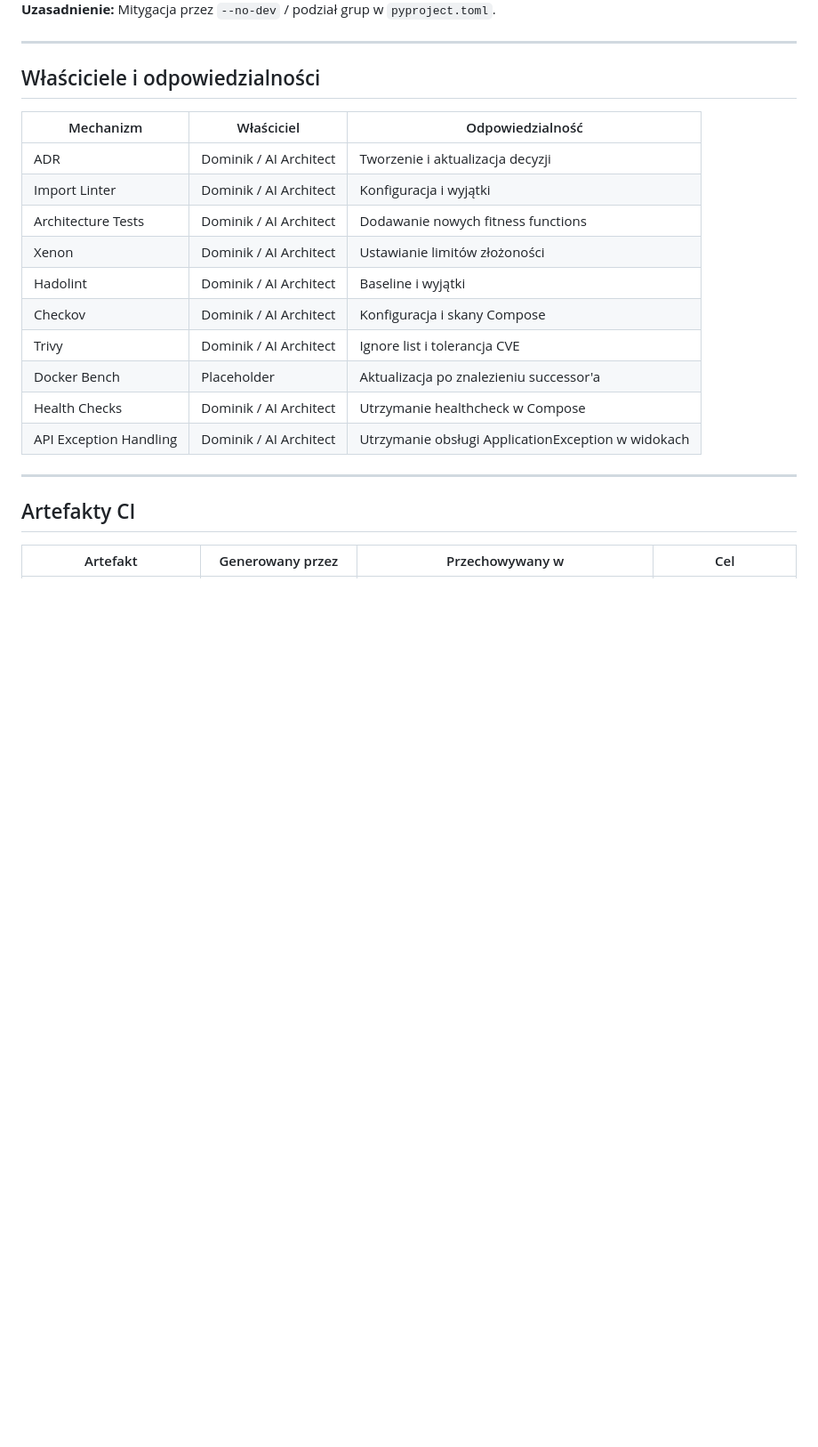
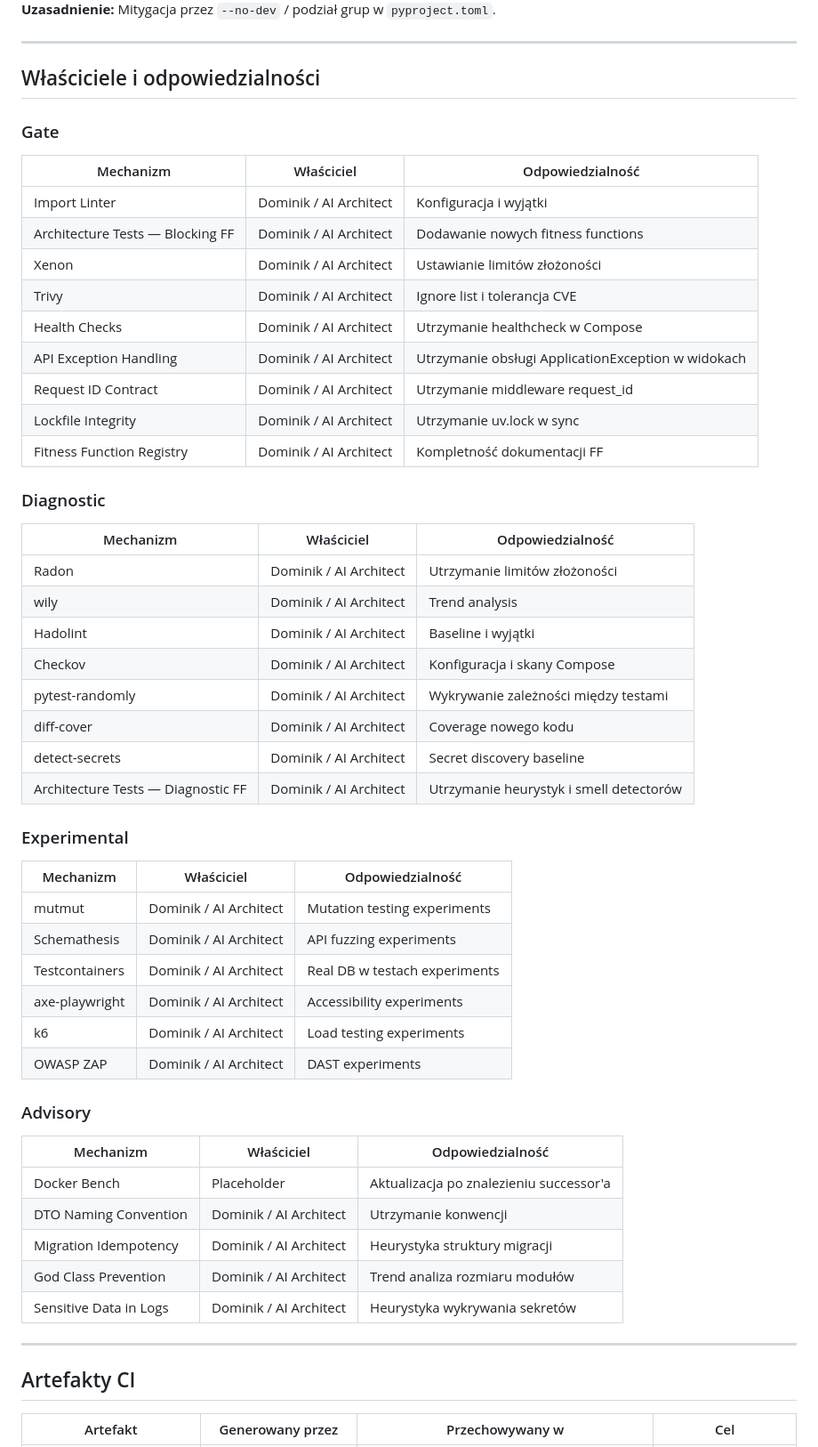
Before and after one commit to Marek1Marecki/badges_system, a Markdown page: docs/architecture/governance.md, the part around one of its changes. Shown at 89% size. GitHub-like rendering; blank space fills up the shorter version.

Commit message:
refactor: move FF-001/FF-008/FF-009 from Gate to Diagnostic

```diff
--- a/docs/architecture/governance.md
+++ b/docs/architecture/governance.md
@@ -396,18 +420,53 @@ Trivy skanuje zależności deweloperskie Semgrep (przez MCP). Wyjątki w `osv-sc
 
 ## Właściciele i odpowiedzialności
 
+### Gate
+
 | Mechanizm | Właściciel | Odpowiedzialność |
 |-----------|-----------|-----------------|
-| ADR | Dominik / AI Architect | Tworzenie i aktualizacja decyzji |
 | Import Linter | Dominik / AI Architect | Konfiguracja i wyjątki |
-| Architecture Tests | Dominik / AI Architect | Dodawanie nowych fitness functions |
+| Architecture Tests — Blocking FF | Dominik / AI Architect | Dodawanie nowych fitness functions |
 | Xenon | Dominik / AI Architect | Ustawianie limitów złożoności |
+| Trivy | Dominik / AI Architect | Ignore list i tolerancja CVE |
+| Health Checks | Dominik / AI Architect | Utrzymanie healthcheck w Compose |
+| API Exception Handling | Dominik / AI Architect | Utrzymanie obsługi ApplicationException w widokach |
+| Request ID Contract | Dominik / AI Architect | Utrzymanie middleware request_id |
+| Lockfile Integrity | Dominik / AI Architect | Utrzymanie uv.lock w sync |
+| Fitness Function Registry | Dominik / AI Architect | Kompletność dokumentacji FF |
+
+### Diagnostic
+
+| Mechanizm | Właściciel | Odpowiedzialność |
+|-----------|-----------|-----------------|
+| Radon | Dominik / AI Architect | Utrzymanie limitów złożoności |
+| wily | Dominik / AI Architect | Trend analysis |
 | Hadolint | Dominik / AI Architect | Baseline i wyjątki |
 | Checkov | Dominik / AI Architect | Konfiguracja i skany Compose |
-| Trivy | Dominik / AI Architect | Ignore list i tolerancja CVE |
+| pytest-randomly | Dominik / AI Architect | Wykrywanie zależności między testami |
+| diff-cover | Dominik / AI Architect | Coverage nowego kodu |
+| detect-secrets | Dominik / AI Architect | Secret discovery baseline |
+| Architecture Tests — Diagnostic FF | Dominik / AI Architect | Utrzymanie heurystyk i smell detectorów |
+
+### Experimental
+
+| Mechanizm | Właściciel | Odpowiedzialność |
+|-----------|-----------|-----------------|
+| mutmut | Dominik / AI Architect | Mutation testing experiments |
+| Schemathesis | Dominik / AI Architect | API fuzzing experiments |
+| Testcontainers | Dominik / AI Architect | Real DB w testach experiments |
+| axe-playwright | Dominik / AI Architect | Accessibility experiments |
+| k6 | Dominik / AI Architect | Load testing experiments |
+| OWASP ZAP | Dominik / AI Architect | DAST experiments |
+
+### Advisory
+
+| Mechanizm | Właściciel | Odpowiedzialność |
+|-----------|-----------|-----------------|
 | Docker Bench | Placeholder | Aktualizacja po znalezieniu successor'a |
-| Health Checks | Dominik / AI Architect | Utrzymanie healthcheck w Compose |
-| API Exception Handling | Dominik / AI Architect | Utrzymanie obsługi ApplicationException w widokach |
+| DTO Naming Convention | Dominik / AI Architect | Utrzymanie konwencji |
+| Migration Idempotency | Dominik / AI Architect | Heurystyka struktury migracji |
+| God Class Prevention | Dominik / AI Architect | Trend analiza rozmiaru modułów |
+| Sensitive Data in Logs | Dominik / AI Architect | Heurystyka wykrywania sekretów |
 
 ---
 
```
Also changed, not shown: other parts of docs/architecture/governance.md (+53 -29 lines), docs/architecture/fitness-functions.md (+7 -5 lines).
